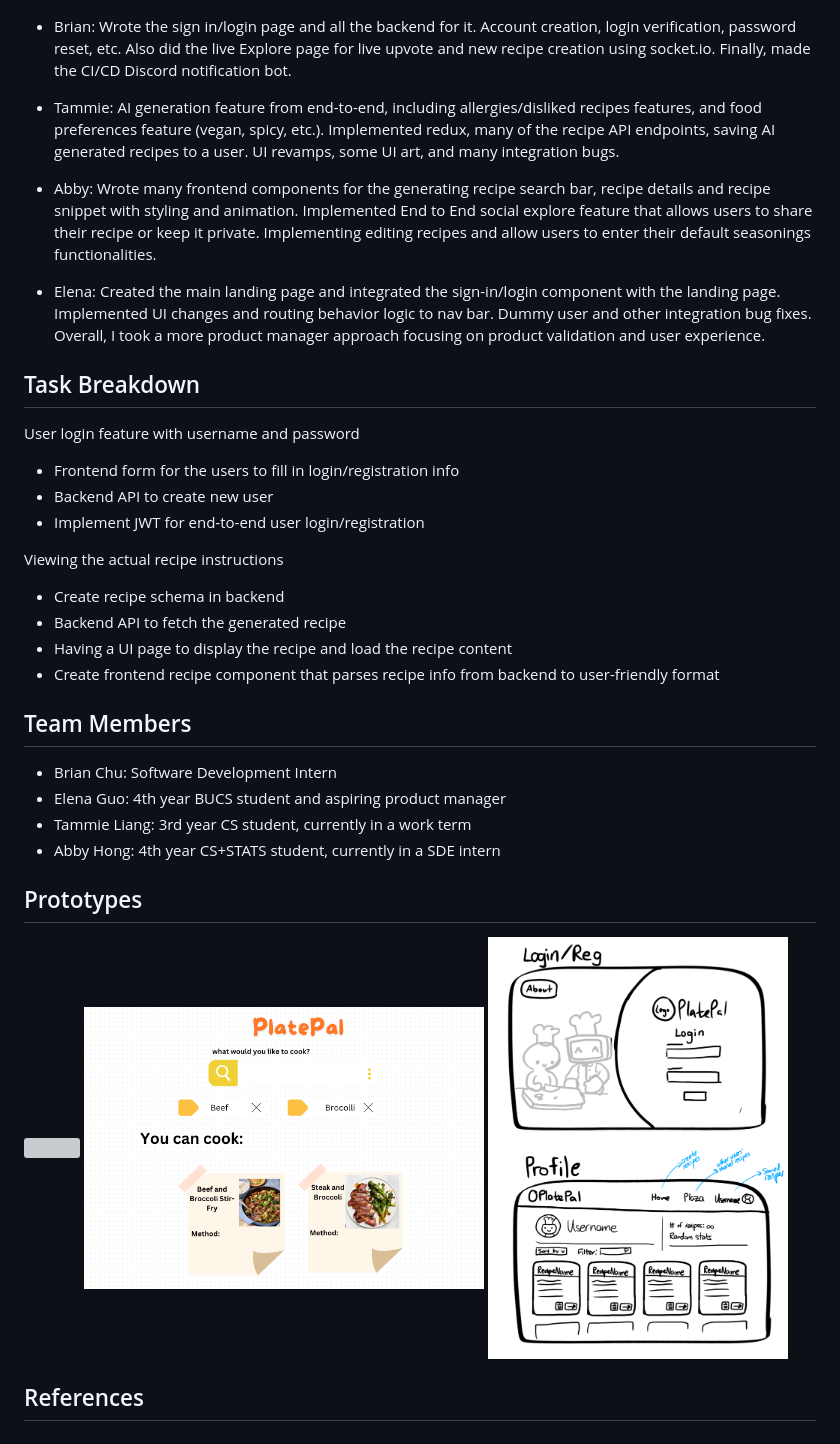
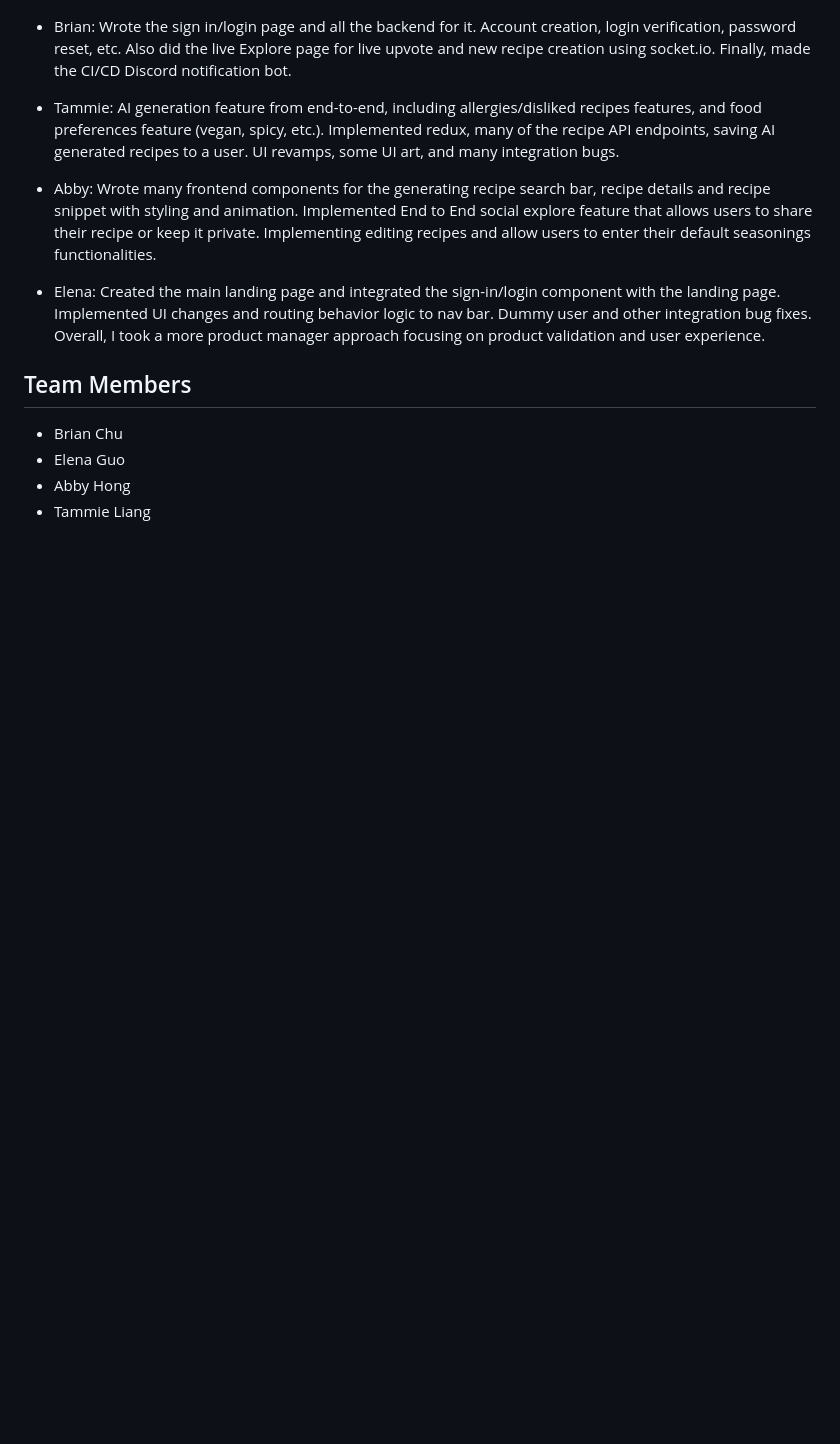
Before and after one commit to liangtam/PlatePal, a Markdown page: README.md, the part around the change printed below. Drawn GitHub-style; blank space fills up the shorter version; grey boxes are pictures that could not be loaded.

Commit message:
clean readme

```diff
--- a/README.md
+++ b/README.md
@@ -77,34 +77,9 @@ We used GitHub actions to automatically deploy any commit or merge to our main b
 - Elena: Created the main landing page and integrated the sign-in/login component with the landing page. Implemented UI changes and routing behavior logic to nav bar. Dummy user and other integration bug fixes. Overall, I took a more product manager approach focusing on product validation and user experience.
 
 
-## Task Breakdown
-User login feature with username and password
-- Frontend form for the users to fill in login/registration info
-- Backend API to create new user
-- Implement JWT for end-to-end user login/registration
-
-Viewing the actual recipe instructions
-- Create recipe schema in backend
-- Backend API to fetch the generated recipe
-- Having a UI page to display the recipe and load the recipe content
-- Create frontend recipe component that parses recipe info from backend to user-friendly format
-
-
 ## Team Members
 
-- Brian Chu: Software Development Intern
-- Elena Guo: 4th year BUCS student and aspiring product manager
-- Tammie Liang: 3rd year CS student, currently in a work term
-- Abby Hong: 4th year CS+STATS student, currently in a SDE intern
-
-## Prototypes
-
-<img src ="images/sketch_main.png" width="400px">
-<img src ="images/sketch_canva.png" width="400px">
-<img src ="images/sketch_login.png" width="300px">
-
-
-
-<!-- ## Images -->
-
-## References
+- Brian Chu
+- Elena Guo
+- Abby Hong
+- Tammie Liang
```
Also changed, not shown: other parts of README.md (+7 -7 lines).
